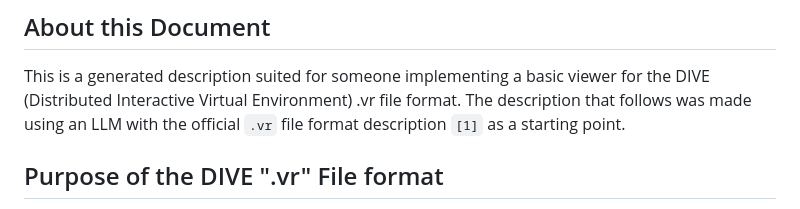
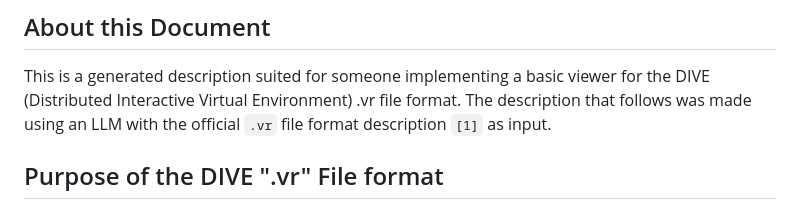
Before and after one commit to mstenius/vrbrowse, a Markdown page: doc/dive_vr_format_spec_for_agents.md, the part around the change. Rendered like a GitHub page.

Commit message:
Minor doc update

```diff
--- a/doc/dive_vr_format_spec_for_agents.md
+++ b/doc/dive_vr_format_spec_for_agents.md
@@ -4,7 +4,7 @@
 This is a generated description suited for someone implementing a basic
 viewer for the DIVE (Distributed Interactive Virtual Environment) .vr file
 format. The description that follows was made using an LLM with the official
-`.vr` file format description `[1]` as a starting point.
+`.vr` file format description `[1]` as input.
 
 ## Purpose of the DIVE ".vr" File format
 Defines DIVE worlds and objects (geometry, appearance, behavior, hierarchy).
```
